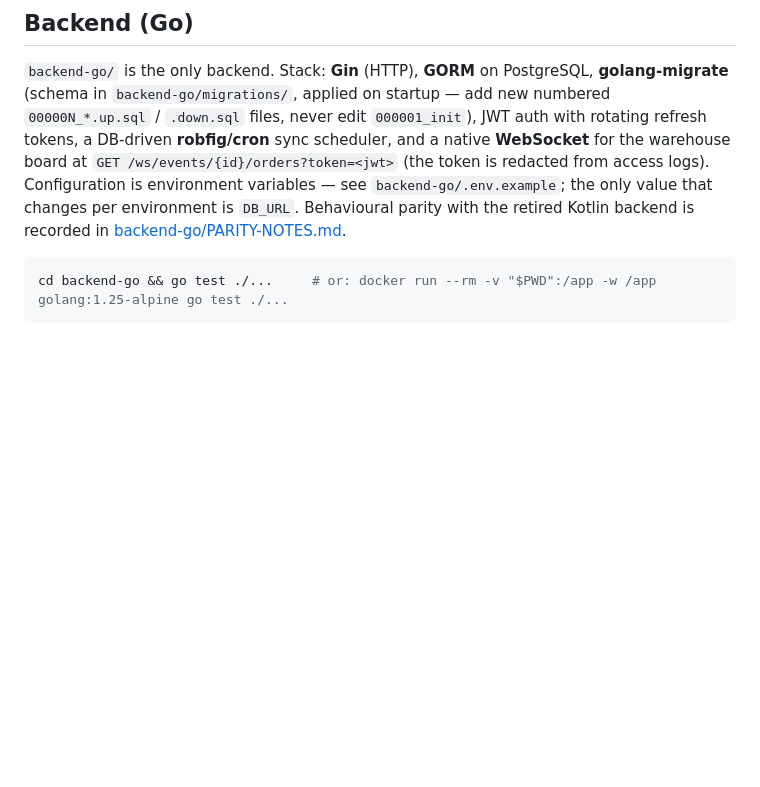
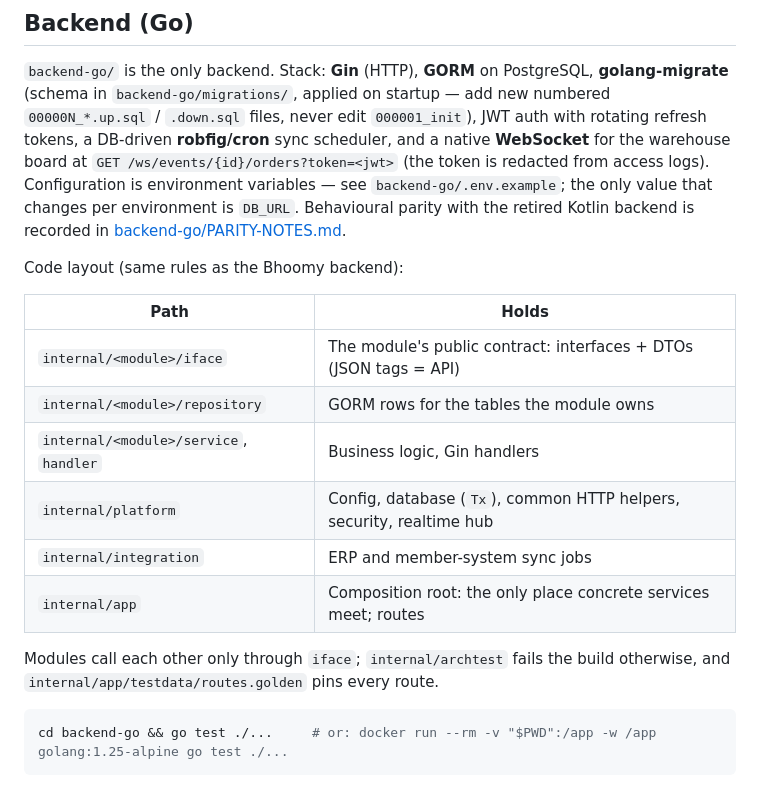
Before and after one commit to krnskrll/event-mpos, a Markdown page: README.md, the part around the change. Drawn GitHub-style; blank space fills up the shorter version.

Commit message:
docs: backend module layout and boundary rules
Co-Authored-By: Claude Opus 5.5 <noreply@anthropic.com>

````diff
--- a/README.md
+++ b/README.md
@@ -45,6 +45,20 @@ board at `GET /ws/events/{id}/orders?token=<jwt>` (the token is redacted from ac
 Configuration is environment variables — see `backend-go/.env.example`; the only value that
 changes per environment is `DB_URL`. Behavioural parity with the retired Kotlin backend is recorded
 in [backend-go/PARITY-NOTES.md](backend-go/PARITY-NOTES.md).
+
+Code layout (same rules as the Bhoomy backend):
+
+| Path | Holds |
+|---|---|
+| `internal/<module>/iface` | The module's public contract: interfaces + DTOs (JSON tags = API) |
+| `internal/<module>/repository` | GORM rows for the tables the module owns |
+| `internal/<module>/service`, `handler` | Business logic, Gin handlers |
+| `internal/platform` | Config, database (`Tx`), common HTTP helpers, security, realtime hub |
+| `internal/integration` | ERP and member-system sync jobs |
+| `internal/app` | Composition root: the only place concrete services meet; routes |
+
+Modules call each other only through `iface`; `internal/archtest` fails the build otherwise, and
+`internal/app/testdata/routes.golden` pins every route.
 
 ```bash
 cd backend-go && go test ./...     # or: docker run --rm -v "$PWD":/app -w /app golang:1.25-alpine go test ./...
````
Also changed, not shown: backend-go/PARITY-NOTES.md (+2 -2 lines).
